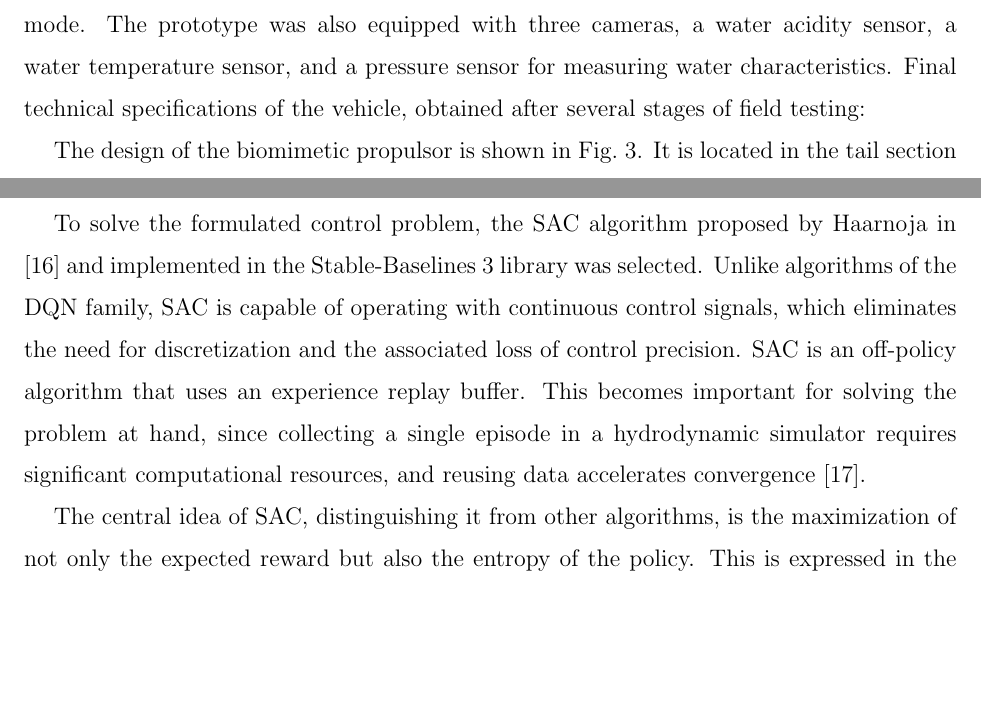
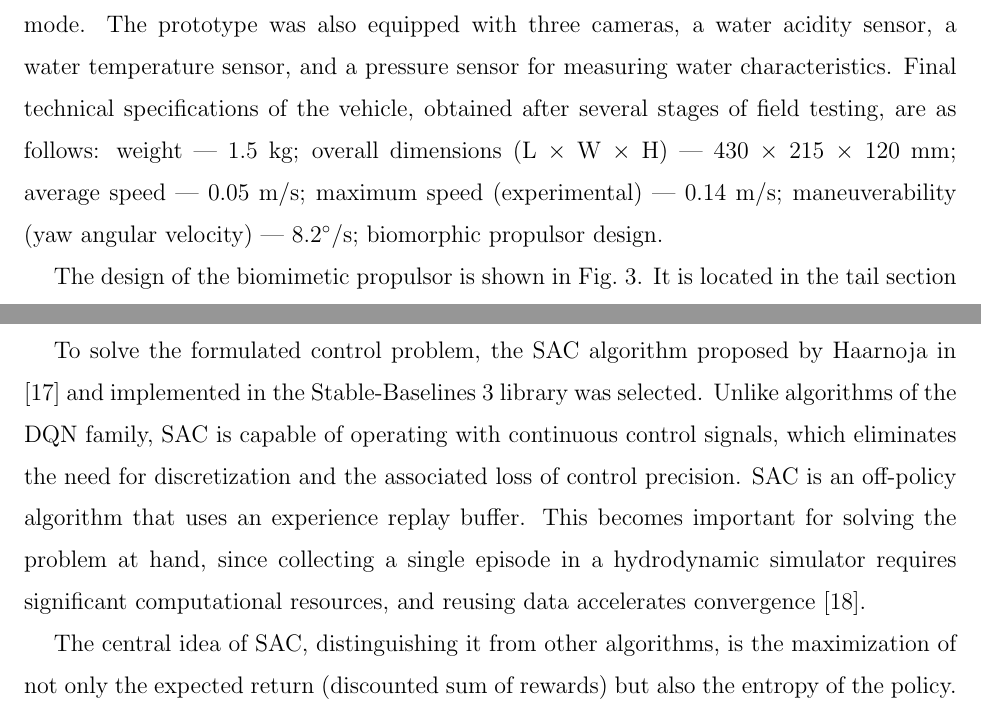
Before and after one commit to ubersmurfx/rosrm2026, a LaTeX paper (paper.tex): two parts of pages 5 and 9 of 27, joined at a grey line, cut so that both start at the same text, the shorter picture padded with empty space. Compiled offline with pdfLaTeX.

Commit message:
обновил

```diff
--- a/paper.tex
+++ b/paper.tex
@@ -86,7 +86,12 @@ A comparative analysis of known algorithms (PPO, SAC, TD3, MPC+RL) in terms of i
 
 
 The BUV prototype developed at the Central Research and Development Institute of Robotics and Technical Cybernetics (Saint-Petersburg), shown in Fig.~\ref{fig:cad_model}, is used as the base model for this study. The prototype was successfully tested for watertightness and overall structural integrity, confirming its ability to perform translational motion underwater and execute basic maneuvers, including course changes and depth adjustment in manual control mode. The prototype was also equipped with three cameras, a water acidity sensor, a water temperature sensor, and a pressure sensor for measuring water characteristics.
-Final technical specifications of the vehicle, obtained after several stages of field testing:
+Final technical specifications of the vehicle, obtained after several
+stages of field testing, are as follows: weight --- 1.5 kg; overall
+dimensions (L $\times$ W $\times$ H) --- 430 $\times$ 215 $\times$ 120 mm;
+average speed --- 0.05 m/s; maximum speed (experimental) --- 0.14 m/s;
+maneuverability (yaw angular velocity) --- 8.2$^\circ$/s; biomorphic
+propulsor design.
 
 The design of the biomimetic propulsor is shown in Fig.~\ref{fig:prototype}. It is located in the tail section of the robot and consists of a brushless motor with a gearbox, a crank-slider mechanism, a servo drive with an eccentric, and a flexible caudal fin. Torque from the motor is transmitted to the eccentric, which moves the carriage along aluminum tube guides, converting rotary motion into reciprocating motion and then into oscillatory motion of the tail.
 
@@ -156,9 +161,12 @@ Since the Stonefish simulator uses a simplified discrete hydrodynamic model, it
 
 At a constant specified tail oscillation frequency of 0.3 Hz at a depth of 2 meters, the steady-state horizontal velocity was 0.015 m/s. In turn, for a frequency of 3 Hz, the fish velocity was 0.2 m/s, which coincides within the margin of error with the technical characteristics of the developed fish prototype. The simulation environment qualitatively demonstrates the behavior of the underwater vehicle. Figure~\ref{fig:sim_models} shows the robot representations used in the simulation: 1 - hydrodynamic model (finite-element mesh of faces); 2 - geometric 3D model; 3 - collision model for collision calculations in Bullet Physics; 4 - kinematic model of the tail consisting of 5 rigid links.
 
-To solve the formulated control problem, the SAC algorithm proposed by Haarnoja in [16] and implemented in the Stable-Baselines 3 library was selected. Unlike algorithms of the DQN family, SAC is capable of operating with continuous control signals, which eliminates the need for discretization and the associated loss of control precision. SAC is an off-policy algorithm that uses an experience replay buffer. This becomes important for solving the problem at hand, since collecting a single episode in a hydrodynamic simulator requires significant computational resources, and reusing data accelerates convergence [17].
+To solve the formulated control problem, the SAC algorithm proposed by Haarnoja in [17] and implemented in the Stable-Baselines 3 library was selected. Unlike algorithms of the DQN family, SAC is capable of operating with continuous control signals, which eliminates the need for discretization and the associated loss of control precision. SAC is an off-policy algorithm that uses an experience replay buffer. This becomes important for solving the problem at hand, since collecting a single episode in a hydrodynamic simulator requires significant computational resources, and reusing data accelerates convergence [18].
 
-The central idea of SAC, distinguishing it from other algorithms, is the maximization of not only the expected reward but also the entropy of the policy. This is expressed in the following objective function:
+The central idea of SAC, distinguishing it from other algorithms,
+is the maximization of not only the expected return (discounted sum
+of rewards) but also the entropy of the policy. This is expressed in
+the following objective function:
 
 \[
 J(\pi) = \sum_{t=0}^{T} \mathbb{E}_{(s_t, a_t) \sim \rho_\pi} \left[ R(s_t, a_t) + \alpha \mathcal{H}(\pi(\cdot|s_t)) \right],
```
Also changed, not shown: paper.pdf, paper.tex (24 more changed lines), 2 other files.
